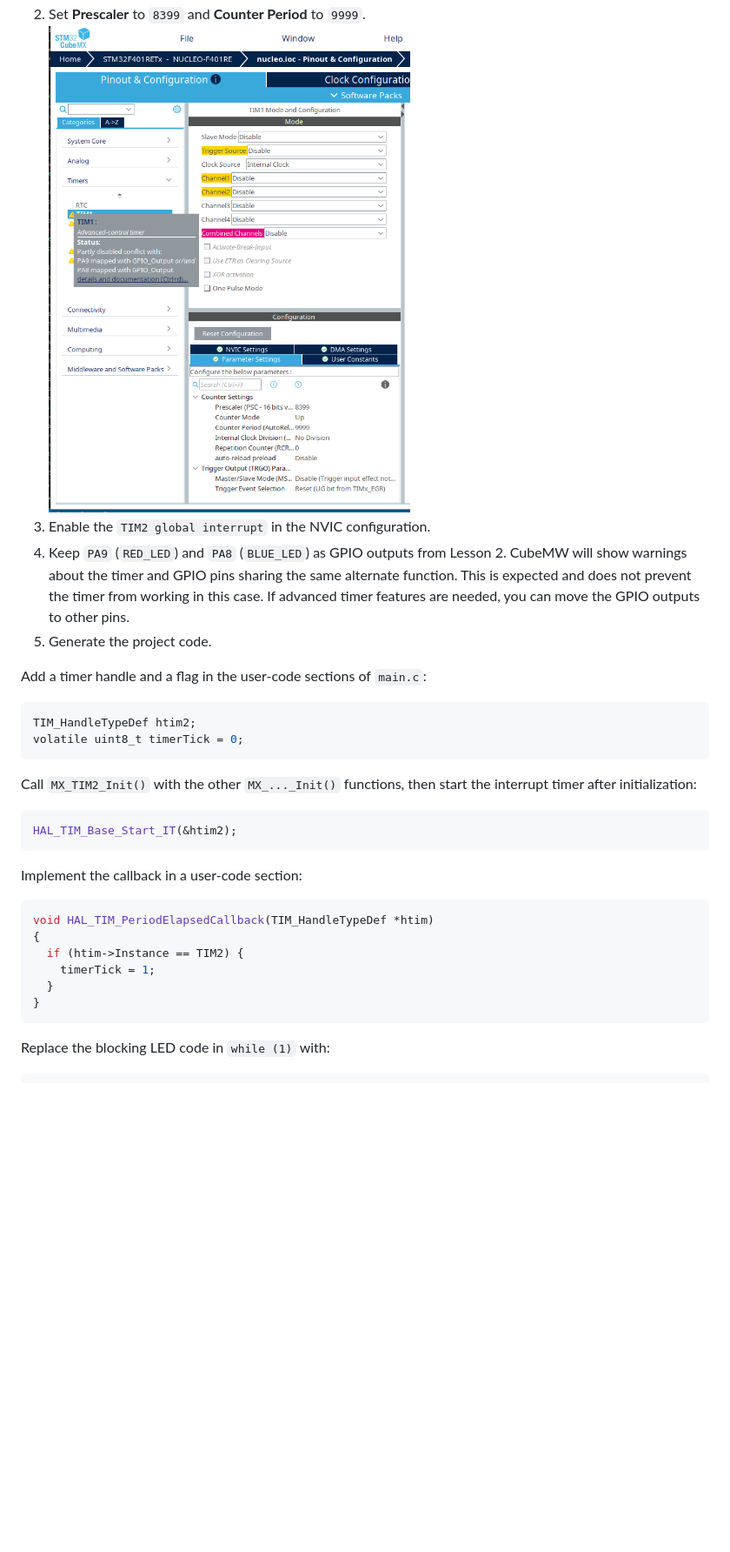
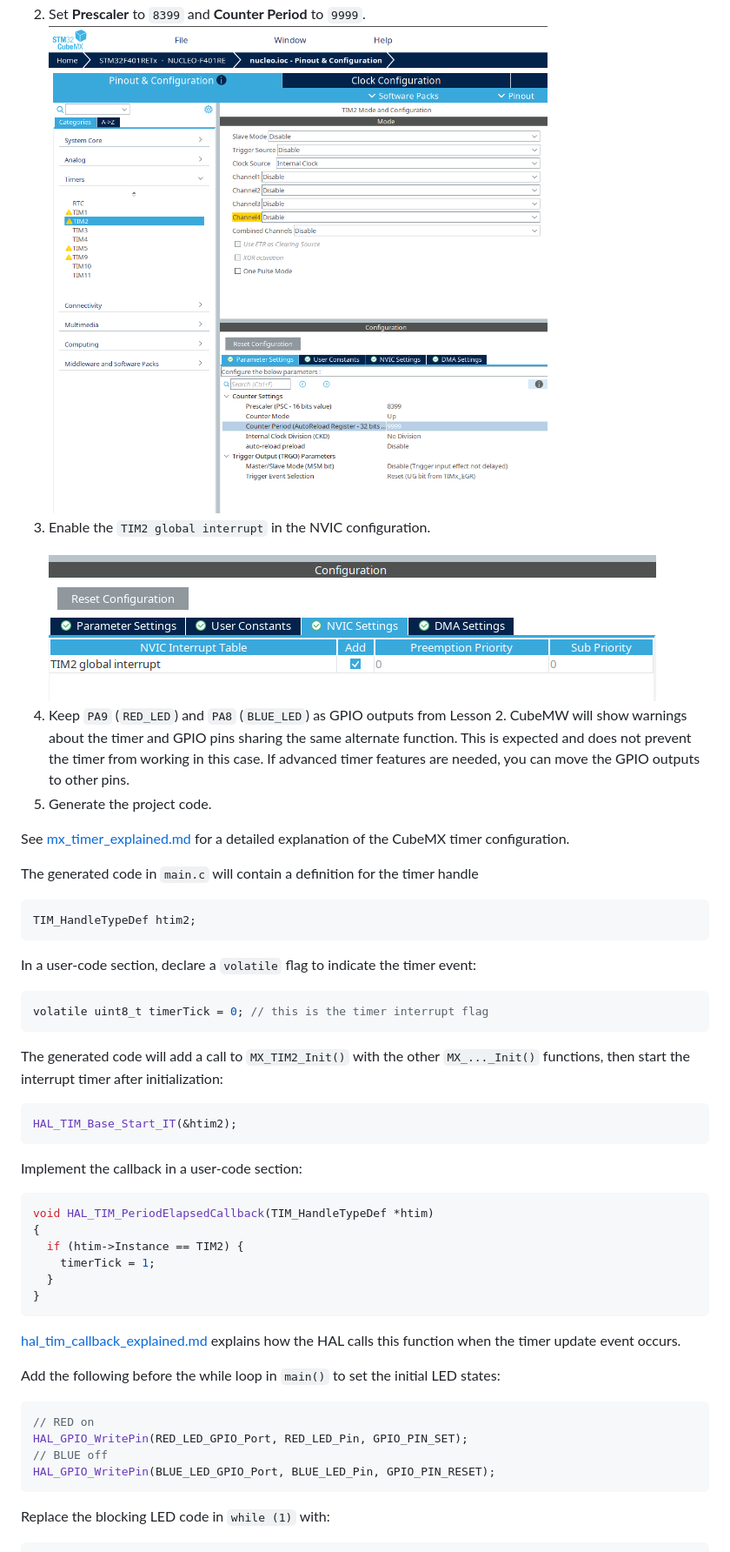
Before and after one commit to rockonsoft/from_arduino_to_stm32, a Markdown page: docs/lesson-03-hardware-timers.md, the part around one of its changes. Shown at 87% size. Rendered like a GitHub page; pictures changed too: docs/images/tim2.png (added), docs/images/tim2_global_interrupt.png (added); blank space fills up the shorter version.

Commit message:
Lesson 3 Completed

````diff
--- a/docs/lesson-03-hardware-timers.md
+++ b/docs/lesson-03-hardware-timers.md
@@ -129,21 +129,27 @@ In the CubeMX timer configuration:
 1. Enable `TIM2` as **Time Base** with **Internal Clock** source.
 ![MX with timers](images/mx_timers.png)
 2. Set **Prescaler** to `8399` and **Counter Period** to `9999`.
-![Configuration with Warnings](images/mx_warnings.png)
+![TIM2 Configuration](images/tim2.png)
 3. Enable the `TIM2 global interrupt` in the NVIC configuration.
+![TIM2 global interrupt](images/tim2_global_interrupt.png)
 4. Keep `PA9` (`RED_LED`) and `PA8` (`BLUE_LED`) as GPIO outputs from Lesson 2. CubeMW will show warnings about the timer and GPIO pins sharing the same alternate function. This is expected and does not prevent the timer from working in this case. If advanced timer features are needed, you can move the GPIO outputs to other pins.
 5. Generate the project code.
 
+See [mx_timer_explained.md](mx_timer_explained.md) for a detailed explanation of the CubeMX timer configuration.
 
 
-Add a timer handle and a flag in the user-code sections of `main.c`:
+The generated code in  `main.c` will contain a definition for the timer handle
 
 ```c
 TIM_HandleTypeDef htim2;
-volatile uint8_t timerTick = 0;
+```
+In a user-code section, declare a `volatile` flag to indicate the timer event:
+
+```c
+volatile uint8_t timerTick = 0; // this is the timer interrupt flag
 ```
 
-Call `MX_TIM2_Init()` with the other `MX_..._Init()` functions, then start the interrupt timer after initialization:
+The generated code will add a call to `MX_TIM2_Init()` with the other `MX_..._Init()` functions, then start the interrupt timer after initialization:
 
 ```c
 HAL_TIM_Base_Start_IT(&htim2);
@@ -159,6 +165,15 @@ void HAL_TIM_PeriodElapsedCallback(TIM_HandleTypeDef *htim)
   }
 }
 ```
+[hal_tim_callback_explained.md](hal_tim_callback_explained.md) explains how the HAL calls this function when the timer update event occurs.
+
+Add the following before the while loop in `main()` to set the initial LED states:
+```c
+// RED on
+HAL_GPIO_WritePin(RED_LED_GPIO_Port, RED_LED_Pin, GPIO_PIN_SET);
+// BLUE off
+HAL_GPIO_WritePin(BLUE_LED_GPIO_Port, BLUE_LED_Pin, GPIO_PIN_RESET);
+```
 
 Replace the blocking LED code in `while (1)` with:
 
````
Also changed, not shown: other parts of docs/lesson-03-hardware-timers.md (+1 -0 lines), docs/hal_tim_callback_explained.md (added, +138 -0 lines), docs/notes_on_cube_ide.md (added, +1 -0 lines), docs/images/importing_mx_project.png (added), 14 other files.
